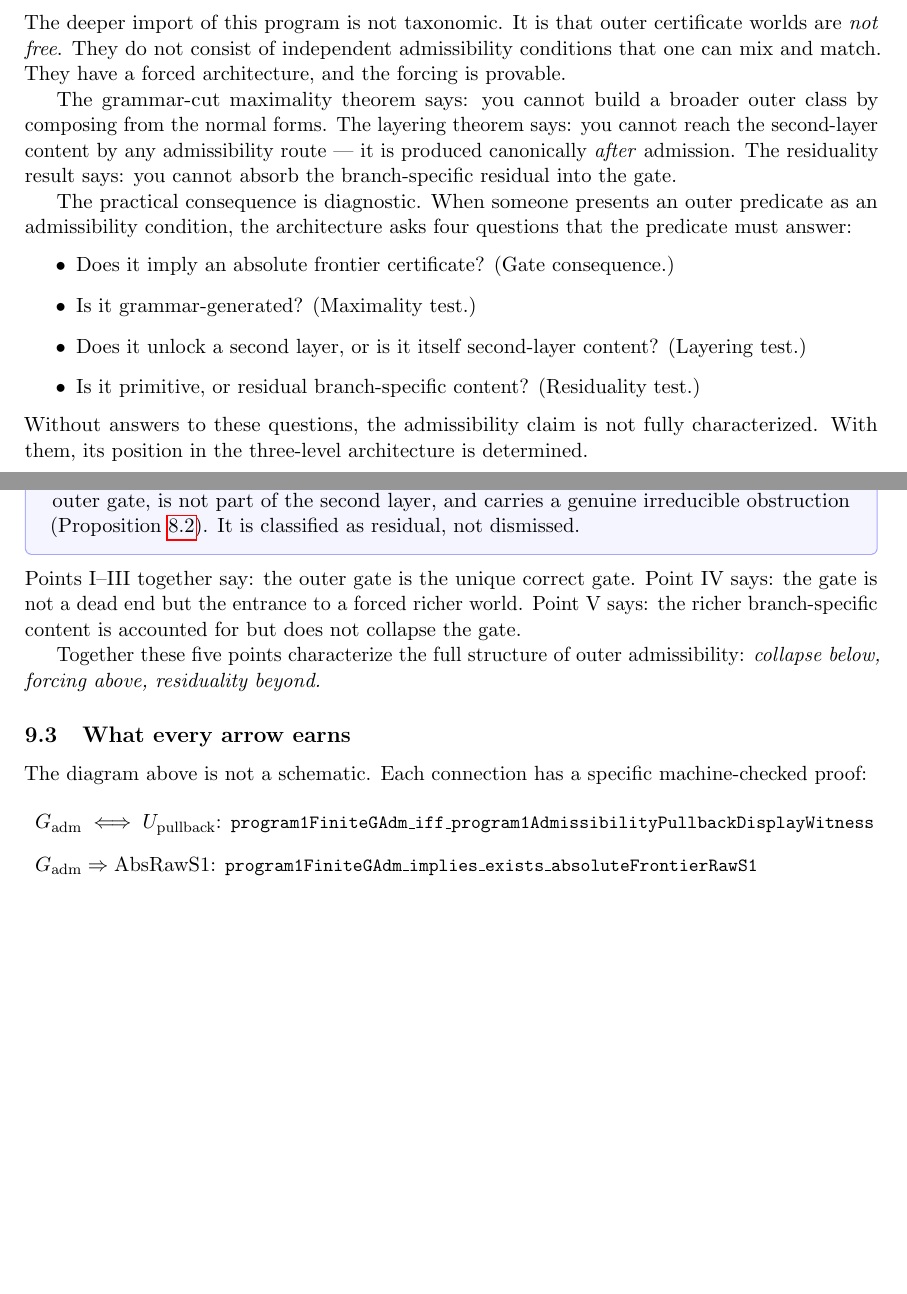
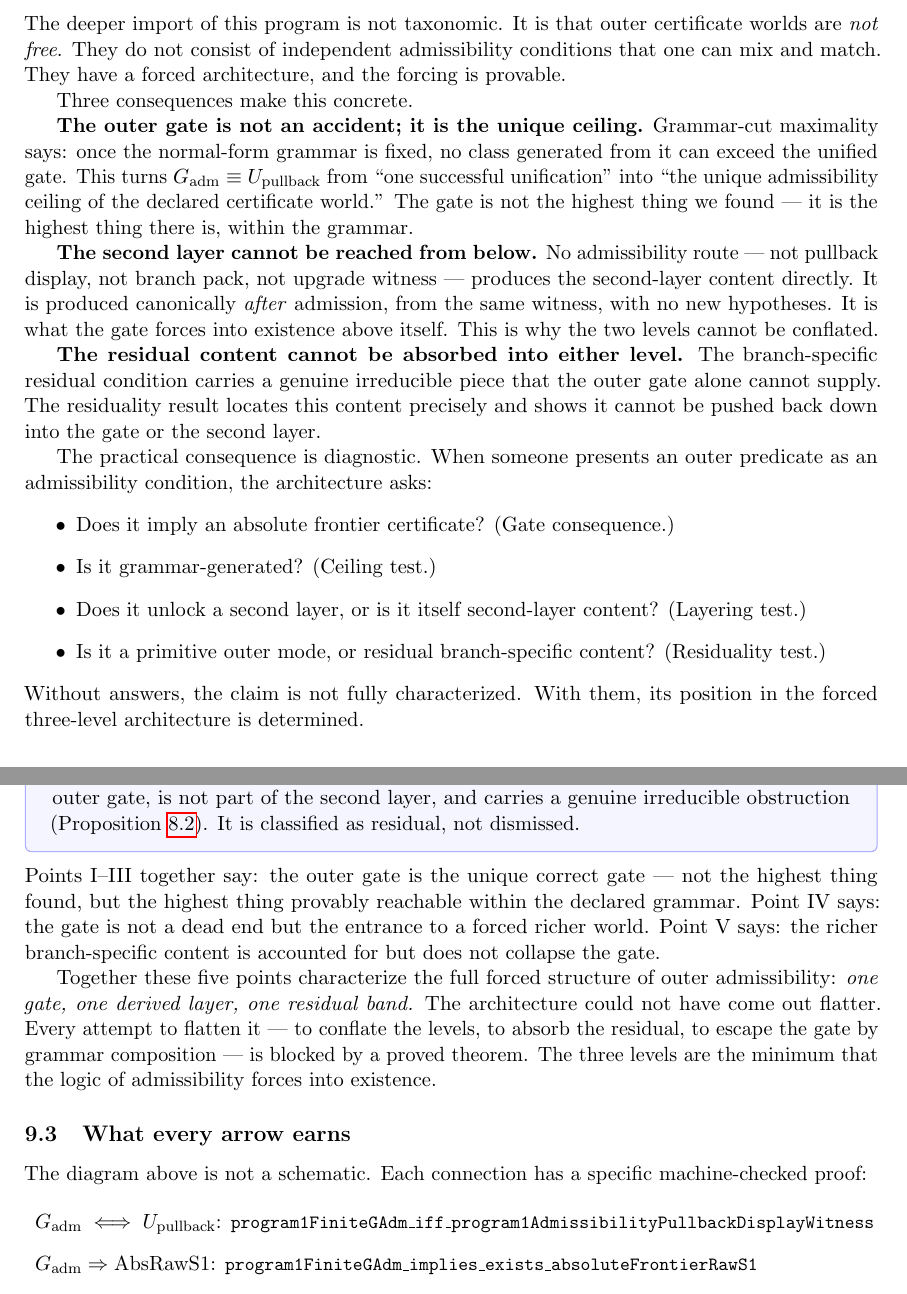
Before and after one commit to novaspivack/adequacy-architecture-lean, a LaTeX paper (papers/Flagship_Paper/Adequacy_Flagship_Paper.tex): two parts of pages 6 and 15 of 22, joined at a grey line, cut so that both start at the same text, the shorter picture padded with empty space. Compiled offline with pdfLaTeX.

Commit message:
feat(paper): flagship final strengthening pass v3 — force, altitude, meaning
Targeted pass on four areas only:

§1.1 "The phenomenon": add unmistakable thesis sentence — pullback display,
branch pack, and upgrade witness are not three different outer worlds;
they are forced presentations of one gate, richer content forced upward
into layers, not sideways into new primitive modes.

§1.2 "The adequacy burden": rewritten from description-list-with-Lean-names
to clean numbered prose. Four consequences now read as structural argument
for why outer certificate worlds cannot be flat. Ends with: "The outer gate
theorem is the culmination of this chain."

§1.3 closes: "outer certificate worlds do not define multiple admissibility
worlds; they are forced into one layered architecture" — the thesis as a
single unmistakable sentence.

§2.4 "What the architecture really shows": expanded with three bold
sub-claims — (1) the gate is the unique admissibility ceiling, not just
one unification; (2) the second layer cannot be reached from below by any
admissibility route; (3) the residual cannot be absorbed into either level.
Now reads as structural impossibility result, not diagnostic checklist.

§10 breadth: added closing paragraph — "this paper is not classifying a
menu of admissibility witnesses; it is proving the architecture of outer
admissibility itself."

§9 integrated theorem: closing paragraph now ends — "The architecture
could not have come out flatter. Every attempt to flatten it ... is blocked
by a proved theorem."

Notation table: fix two remaining insider labels (S5/Level-2 -> second-layer
package; IC Stage-D -> branch-specific residual pack).

Fix residual geometry subsection: remove overfull from inline theorem name.
Result: 0 overfulls >20pt, 22 pages, exit 0.

Made-with: Cursor

```diff
--- a/papers/Flagship_Paper/Adequacy_Flagship_Paper.tex
+++ b/papers/Flagship_Paper/Adequacy_Flagship_Paper.tex
@@ -300,26 +299,41 @@ certificate worlds are \emph{not free}.  They do not consist of independent
 admissibility conditions that one can mix and match.  They have a forced
 architecture, and the forcing is provable.
 
-The grammar-cut maximality theorem says: you cannot build a broader outer
-class by composing from the normal forms.  The layering theorem says: you
-cannot reach the second-layer content by any admissibility route --- it is
-produced canonically \emph{after} admission.  The residuality result says:
-you cannot absorb the branch-specific residual into the gate.
+Three consequences make this concrete.
+
+\textbf{The outer gate is not an accident; it is the unique ceiling.}
+Grammar-cut maximality says: once the normal-form grammar is fixed, no
+class generated from it can exceed the unified gate.  This turns
+$\Gadm \equiv \Upb$ from ``one successful unification'' into ``the unique
+admissibility ceiling of the declared certificate world.''  The gate is
+not the highest thing we found --- it is the highest thing there is, within
+the grammar.
+
+\textbf{The second layer cannot be reached from below.}
+No admissibility route --- not pullback display, not branch pack, not
+upgrade witness --- produces the second-layer content directly.  It is
+produced canonically \emph{after} admission, from the same witness, with
+no new hypotheses.  It is what the gate forces into existence above itself.
+This is why the two levels cannot be conflated.
+
+\textbf{The residual content cannot be absorbed into either level.}
+The branch-specific residual condition carries a genuine irreducible piece
+that the outer gate alone cannot supply.  The residuality result locates
+this content precisely and shows it cannot be pushed back down into the
+gate or the second layer.
 
 The practical consequence is diagnostic.  When someone presents an outer
-predicate as an admissibility condition, the architecture asks four
-questions that the predicate must answer:
+predicate as an admissibility condition, the architecture asks:
 \begin{itemize}
   \item Does it imply an absolute frontier certificate? (Gate consequence.)
-  \item Is it grammar-generated?  (Maximality test.)
-  \item Does it unlock a second layer, or is it itself second-layer content?
-    (Layering test.)
-  \item Is it primitive, or residual branch-specific content?  (Residuality
-    test.)
+  \item Is it grammar-generated?  (Ceiling test.)
+  \item Does it unlock a second layer, or is it itself second-layer
+    content?  (Layering test.)
+  \item Is it a primitive outer mode, or residual branch-specific content?
+    (Residuality test.)
 \end{itemize}
-Without answers to these questions, the admissibility claim is not fully
-characterized.  With them, its position in the three-level architecture is
-determined.
+Without answers, the claim is not fully characterized.  With them, its
+position in the forced three-level architecture is determined.
 
 % =============================================================================
 \section{The central discovery}
@@ -894,13 +909,18 @@ dismissed.
 \end{keybox}
 
 \noindent
-Points I--III together say: the outer gate is the unique correct gate.
-Point IV says: the gate is not a dead end but the entrance to a forced
-richer world.  Point V says: the richer branch-specific content is
-accounted for but does not collapse the gate.
+Points I--III together say: the outer gate is the unique correct gate ---
+not the highest thing found, but the highest thing provably reachable
+within the declared grammar.  Point IV says: the gate is not a dead end
+but the entrance to a forced richer world.  Point V says: the richer
+branch-specific content is accounted for but does not collapse the gate.
 
-Together these five points characterize the full structure of outer
-admissibility: \emph{collapse below, forcing above, residuality beyond.}
+Together these five points characterize the full forced structure of outer
+admissibility: \emph{one gate, one derived layer, one residual band.}
+The architecture could not have come out flatter.  Every attempt to flatten
+it --- to conflate the levels, to absorb the residual, to escape the gate
+by grammar composition --- is blocked by a proved theorem.  The three
+levels are the minimum that the logic of admissibility forces into existence.
 
 \subsection{What every arrow earns}
 
```
Also changed, not shown: papers/Flagship_Paper/Adequacy_Flagship_Paper.tex (112 more changed lines).
